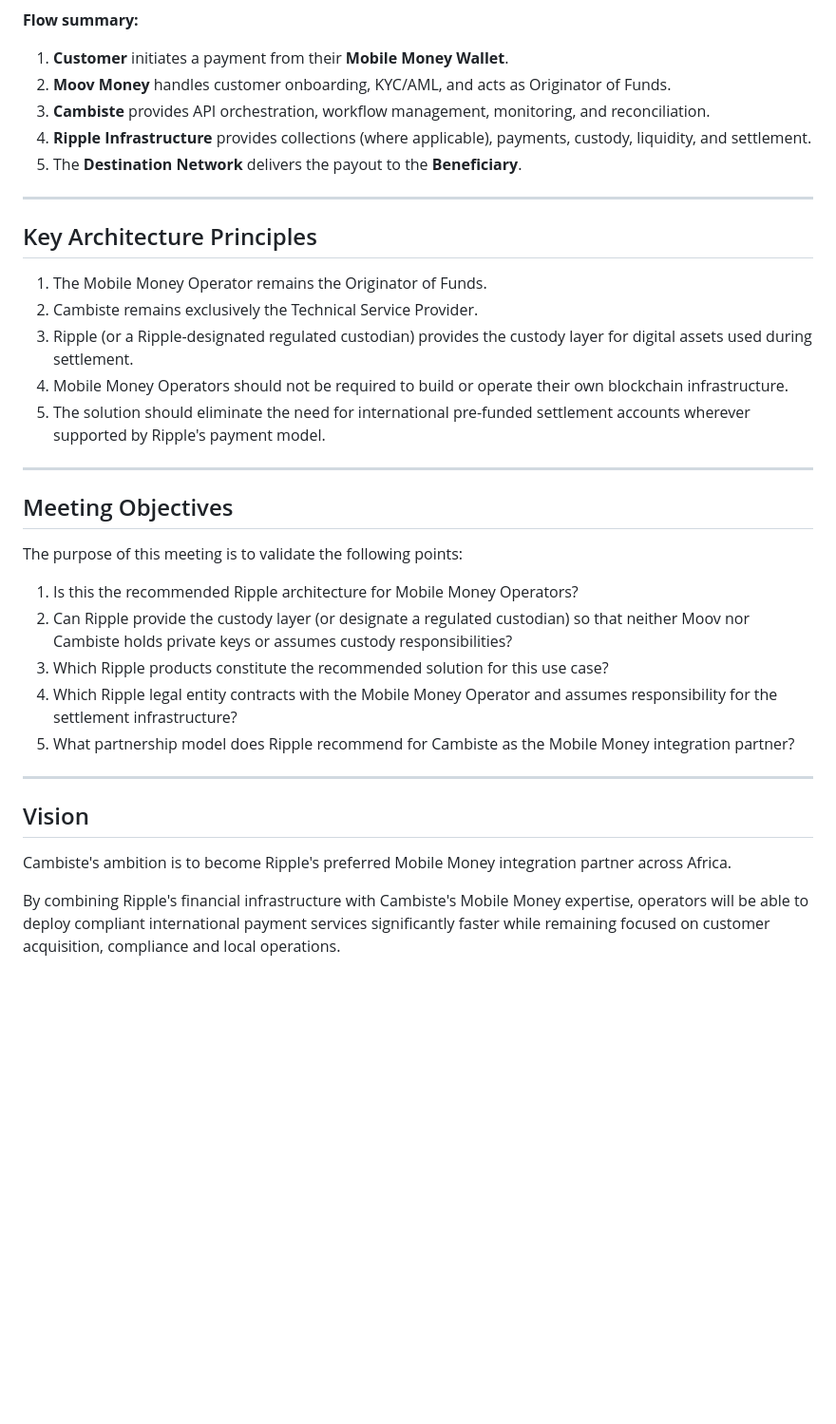
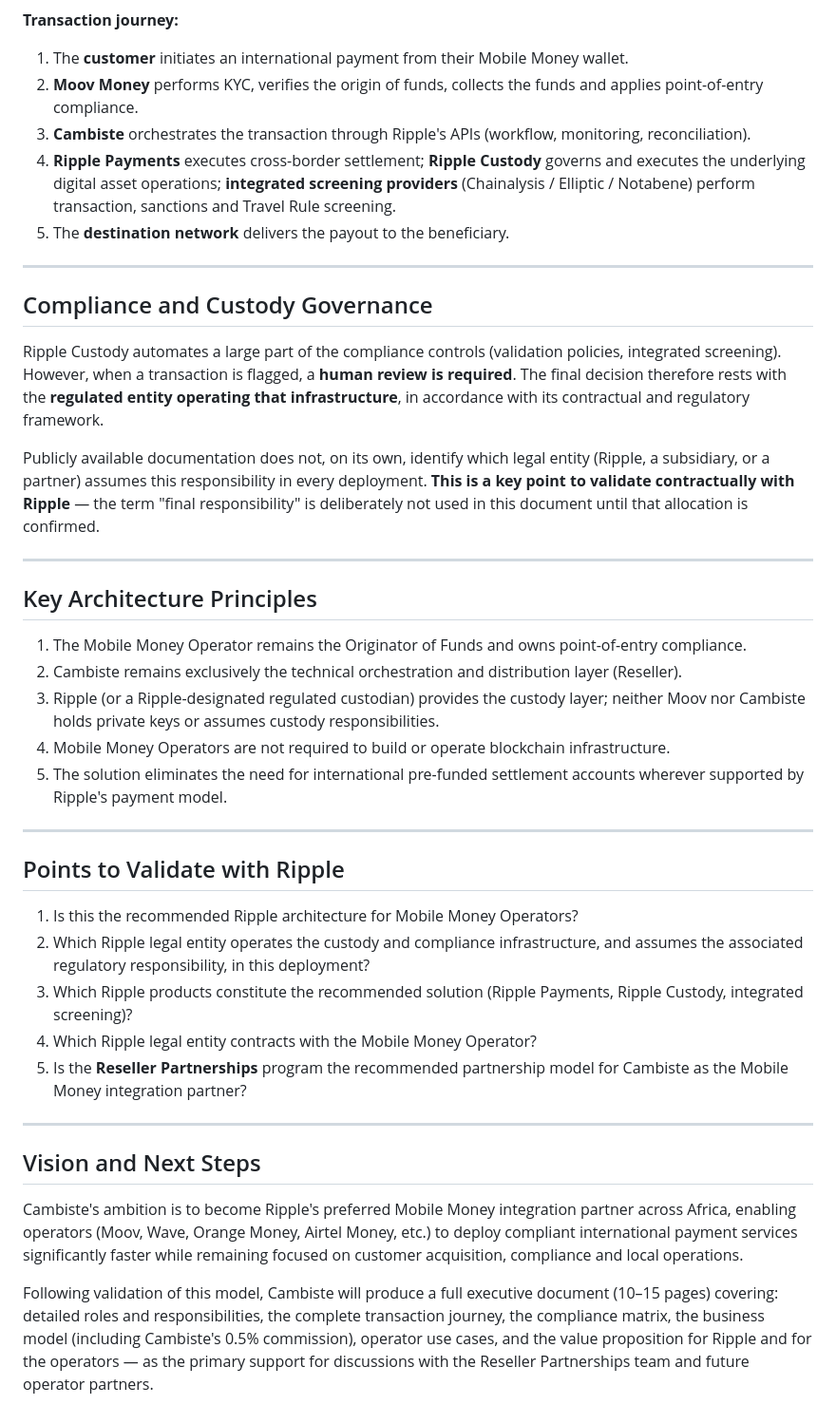
Before and after one commit to TotheLeffe/print-function-file-argument, a Markdown page: ripple-mobile-money-reference-architecture.md, the part around one of its changes. Shown at 95% size. GitHub-like rendering; blank space fills up the shorter version.

````diff
--- a/ripple-mobile-money-reference-architecture.md
+++ b/ripple-mobile-money-reference-architecture.md
@@ -77,40 +50,46 @@ flowchart TD
     F --> G[Beneficiary]
 ```
 
-**Flow summary:**
+**Transaction journey:**
 
-1. **Customer** initiates a payment from their **Mobile Money Wallet**.
-2. **Moov Money** handles customer onboarding, KYC/AML, and acts as Originator of Funds.
-3. **Cambiste** provides API orchestration, workflow management, monitoring, and reconciliation.
-4. **Ripple Infrastructure** provides collections (where applicable), payments, custody, liquidity, and settlement.
-5. The **Destination Network** delivers the payout to the **Beneficiary**.
+1. The **customer** initiates an international payment from their Mobile Money wallet.
+2. **Moov Money** performs KYC, verifies the origin of funds, collects the funds and applies point-of-entry compliance.
+3. **Cambiste** orchestrates the transaction through Ripple's APIs (workflow, monitoring, reconciliation).
+4. **Ripple Payments** executes cross-border settlement; **Ripple Custody** governs and executes the underlying digital asset operations; **integrated screening providers** (Chainalysis / Elliptic / Notabene) perform transaction, sanctions and Travel Rule screening.
+5. The **destination network** delivers the payout to the beneficiary.
+
+---
+
+## Compliance and Custody Governance
+
+Ripple Custody automates a large part of the compliance controls (validation policies, integrated screening). However, when a transaction is flagged, a **human review is required**. The final decision therefore rests with the **regulated entity operating that infrastructure**, in accordance with its contractual and regulatory framework.
+
+Publicly available documentation does not, on its own, identify which legal entity (Ripple, a subsidiary, or a partner) assumes this responsibility in every deployment. **This is a key point to validate contractually with Ripple** — the term "final responsibility" is deliberately not used in this document until that allocation is confirmed.
 
 ---
 
 ## Key Architecture Principles
 
-1. The Mobile Money Operator remains the Originator of Funds.
-2. Cambiste remains exclusively the Technical Service Provider.
-3. Ripple (or a Ripple-designated regulated custodian) provides the custody layer for digital assets used during settlement.
-4. Mobile Money Operators should not be required to build or operate their own blockchain infrastructure.
-5. The solution should eliminate the need for international pre-funded settlement accounts wherever supported by Ripple's payment model.
+1. The Mobile Money Operator remains the Originator of Funds and owns point-of-entry compliance.
+2. Cambiste remains exclusively the technical orchestration and distribution layer (Reseller).
+3. Ripple (or a Ripple-designated regulated custodian) provides the custody layer; neither Moov nor Cambiste holds private keys or assumes custody responsibilities.
+4. Mobile Money Operators are not required to build or operate blockchain infrastructure.
+5. The solution eliminates the need for international pre-funded settlement accounts wherever supported by Ripple's payment model.
 
 ---
 
-## Meeting Objectives
-
-The purpose of this meeting is to validate the following points:
+## Points to Validate with Ripple
 
 1. Is this the recommended Ripple architecture for Mobile Money Operators?
-2. Can Ripple provide the custody layer (or designate a regulated custodian) so that neither Moov nor Cambiste holds private keys or assumes custody responsibilities?
-3. Which Ripple products constitute the recommended solution for this use case?
-4. Which Ripple legal entity contracts with the Mobile Money Operator and assumes responsibility for the settlement infrastructure?
-5. What partnership model does Ripple recommend for Cambiste as the Mobile Money integration partner?
+2. Which Ripple legal entity operates the custody and compliance infrastructure, and assumes the associated regulatory responsibility, in this deployment?
+3. Which Ripple products constitute the recommended solution (Ripple Payments, Ripple Custody, integrated screening)?
+4. Which Ripple legal entity contracts with the Mobile Money Operator?
+5. Is the **Reseller Partnerships** program the recommended partnership model for Cambiste as the Mobile Money integration partner?
 
 ---
 
-## Vision
+## Vision and Next Steps
 
-Cambiste's ambition is to become Ripple's preferred Mobile Money integration partner across Africa.
+Cambiste's ambition is to become Ripple's preferred Mobile Money integration partner across Africa, enabling operators (Moov, Wave, Orange Money, Airtel Money, etc.) to deploy compliant international payment services significantly faster while remaining focused on customer acquisition, compliance and local operations.
 
-By combining Ripple's financial infrastructure with Cambiste's Mobile Money expertise, operators will be able to deploy compliant international payment services significantly faster while remaining focused on customer acquisition, compliance and local operations.
+Following validation of this model, Cambiste will produce a full executive document (10–15 pages) covering: detailed roles and responsibilities, the complete transaction journey, the compliance matrix, the business model (including Cambiste's 0.5% commission), operator use cases, and the value proposition for Ripple and for the operators — as the primary support for discussions with the Reseller Partnerships team and future operator partners.
````
Also changed, not shown: other parts of ripple-mobile-money-reference-architecture.md (+23 -50 lines).
